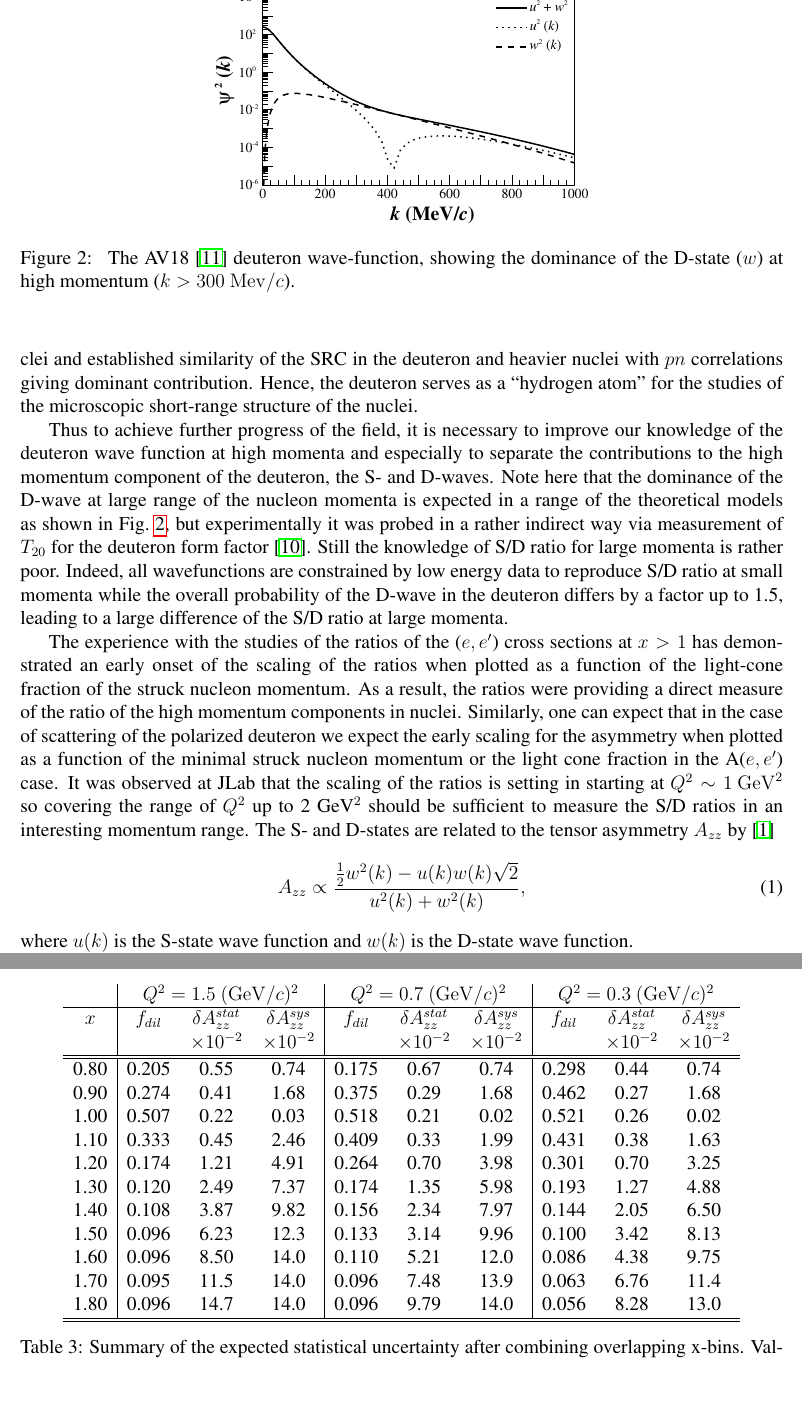
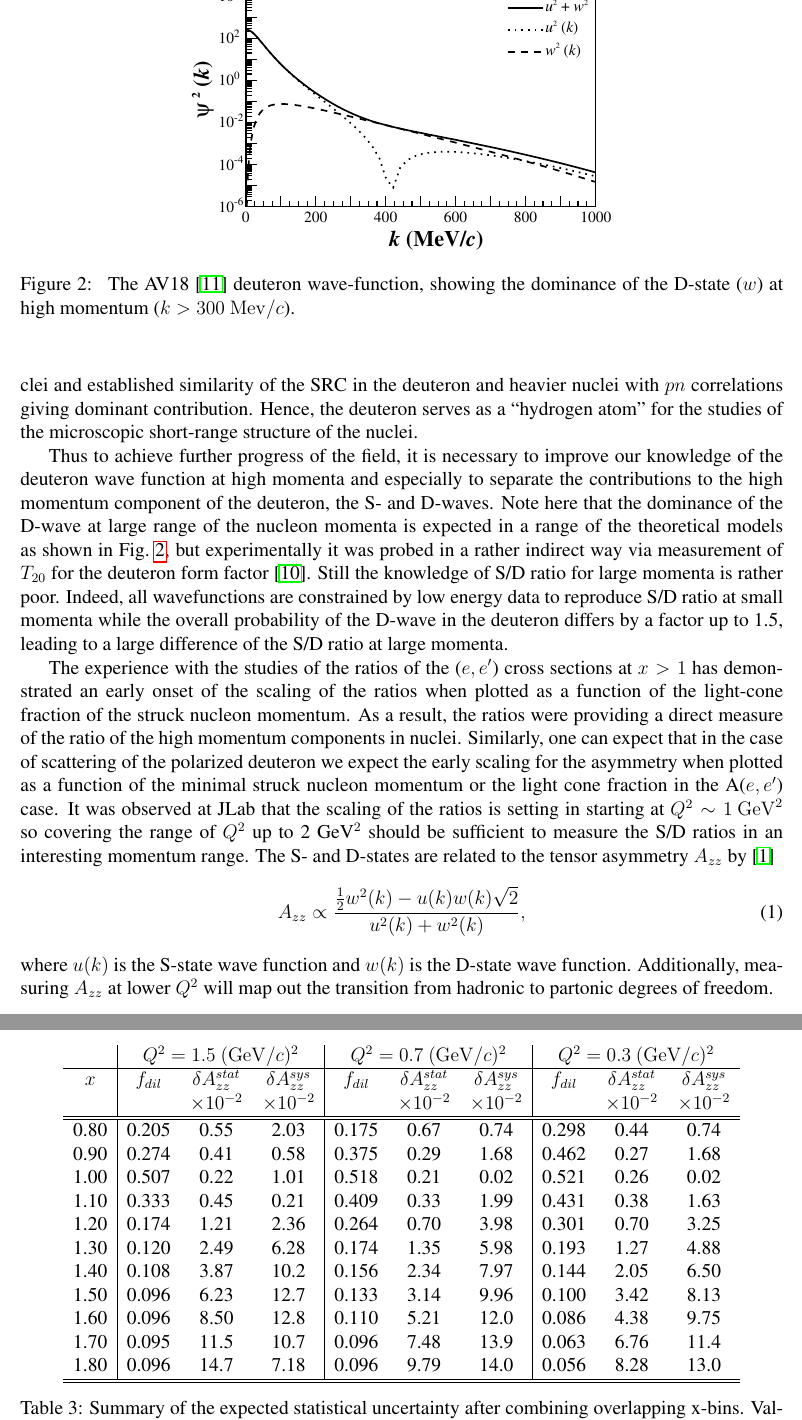
Before and after one commit to ellie-long/PAC42_Tensor_Asymmetry_Azz, a LaTeX paper (azz.tex, which reads input/kinematics.tex, input/sd_states.tex): two parts of pages 5 and 11 of 22, joined at a grey line, cut so that both start at the same text, the shorter picture padded with empty space. Compiled offline with pdfLaTeX.

Commit message:
Edited Intro

```diff
--- a/input/kinematics.tex
+++ b/input/kinematics.tex
@@ -29,17 +29,17 @@ HMS  & 2.2	&  0.3	&  0.86	&  2.11	&    14.9	&    4.65	&   30 \\
 \hline\hline
 %       |         Q2=1.5         |      Q2=0.7          |      Q2=0.3
 %  x  	   fdil 	   dAzz	 dAzzSys  fdil 	 dAzz   dAzzSys  fdil   dAzz	 dAzzSys
- 0.80	&  0.205	 & 0.55	& 0.74	& 0.175	 & 0.67	& 0.74 & 0.298 & 0.44 & 0.74 \\
- 0.90	&  0.274	 & 0.41	& 1.68 	& 0.375	 & 0.29	& 1.68 & 0.462 & 0.27 & 1.68 \\
- 1.00	&  0.507	 & 0.22	& 0.03 	& 0.518	 & 0.21	& 0.02 & 0.521 & 0.26 & 0.02 \\
- 1.10	&  0.333	 & 0.45	& 2.46 	& 0.409	 & 0.33	& 1.99 & 0.431 & 0.38 & 1.63 \\
- 1.20	&  0.174	 & 1.21	& 4.91 	& 0.264	 & 0.70	& 3.98 & 0.301 & 0.70 & 3.25 \\
- 1.30	&  0.120	 & 2.49	& 7.37 	& 0.174	 & 1.35	& 5.98 & 0.193 & 1.27 & 4.88 \\
- 1.40	&  0.108	 & 3.87	& 9.82 	& 0.156	 & 2.34	& 7.97 & 0.144 & 2.05 & 6.50 \\
- 1.50	&  0.096	 & 6.23	& 12.3	& 0.133	 & 3.14	& 9.96 & 0.100 & 3.42 & 8.13 \\
- 1.60	&  0.096	 & 8.50	& 14.0 	& 0.110	 & 5.21	& 12.0 & 0.086 & 4.38 & 9.75 \\
- 1.70	&  0.095	 & 11.5	& 14.0 	& 0.096	 & 7.48	& 13.9 & 0.063 & 6.76 & 11.4 \\
- 1.80	&  0.096	 & 14.7	& 14.0 	& 0.096	 & 9.79	& 14.0 & 0.056 & 8.28 & 13.0 \\
+ 0.80	&  0.205	 & 0.55	& 2.03	& 0.175	 & 0.67	& 0.74 & 0.298 & 0.44 & 0.74 \\
+ 0.90	&  0.274	 & 0.41	& 0.58 	& 0.375	 & 0.29	& 1.68 & 0.462 & 0.27 & 1.68 \\
+ 1.00	&  0.507	 & 0.22	& 1.01 	& 0.518	 & 0.21	& 0.02 & 0.521 & 0.26 & 0.02 \\
+ 1.10	&  0.333	 & 0.45	& 0.21 	& 0.409	 & 0.33	& 1.99 & 0.431 & 0.38 & 1.63 \\
+ 1.20	&  0.174	 & 1.21	& 2.36 	& 0.264	 & 0.70	& 3.98 & 0.301 & 0.70 & 3.25 \\
+ 1.30	&  0.120	 & 2.49	& 6.28 	& 0.174	 & 1.35	& 5.98 & 0.193 & 1.27 & 4.88 \\
+ 1.40	&  0.108	 & 3.87	& 10.2 	& 0.156	 & 2.34	& 7.97 & 0.144 & 2.05 & 6.50 \\
+ 1.50	&  0.096	 & 6.23	& 12.7	& 0.133	 & 3.14	& 9.96 & 0.100 & 3.42 & 8.13 \\
+ 1.60	&  0.096	 & 8.50	& 12.8 	& 0.110	 & 5.21	& 12.0 & 0.086 & 4.38 & 9.75 \\
+ 1.70	&  0.095	 & 11.5	& 10.7 	& 0.096	 & 7.48	& 13.9 & 0.063 & 6.76 & 11.4 \\
+ 1.80	&  0.096	 & 14.7	& 7.18 	& 0.096	 & 9.79	& 14.0 & 0.056 & 8.28 & 13.0 \\
 \hline\hline
 \end{tabular}
 \caption{\label{RATES2}Summary of the expected statistical uncertainty after combining overlapping x-bins.  Values represent the statistics weighted average of all events that satisfy our kinematic cuts. }
--- a/input/sd_states.tex
+++ b/input/sd_states.tex
@@ -6,7 +6,7 @@ Thus to achieve further progress of the field, it is necessary to improve our kn
 
 \begin{figure}
 \begin{center}
-\includegraphics[width=0.49\textwidth]{figs/sd_wf_av18.eps}
+\includegraphics[width=0.55\textwidth]{figs/sd_wf_av18.eps}
 \caption{\label{sd-wf} The AV18~\cite{PhysRevC.84.034003} deuteron wave-function, showing the dominance of the D-state ($w$) at high momentum ($k>300\mathrm{~Mev}/c$).}
 \end{center}
 \end{figure}
@@ -16,7 +16,9 @@ It was observed at JLab that the scaling of the ratios is setting in starting at
 \begin{equation}
 	A_{zz} \propto \frac{\frac{1}{2}w^2(k)-u(k)w(k)\sqrt{2}}{u^2(k)+w^2(k)},
 \end{equation}
-where $u(k)$ is the S-state wave function and $w(k)$ is the D-state wave function.
+where $u(k)$ is the S-state wave function and $w(k)$ is the D-state wave function. Additionally, measuring $A_{zz}$ at lower $Q^2$ will map out the transition from hadronic to partonic degrees of freedom.
+
+
 
 %For decades~\cite{PhysRev.81.165}, it has been known that the nucleon-nucleon potential has a short-range repulsive core, which is responsible for the stability of strongly interacting matter. However, a description of the repulsive core remains largely unconstrained and our understanding of QCD dynamics at short distances ($\leq 0.5\mathrm{~fm}$) largely incomplete~\cite{Sargsian:2014bwa}.
 
```
Also changed, not shown: input/intro.tex (+1 -1 lines), azz.pdf, figs/sd_wf_av18.eps, figs/sd_wf_av18.svg.
